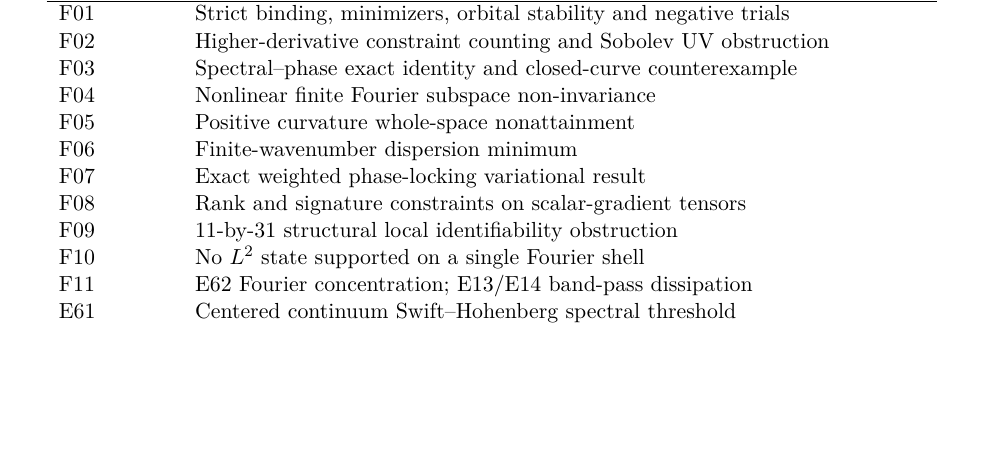
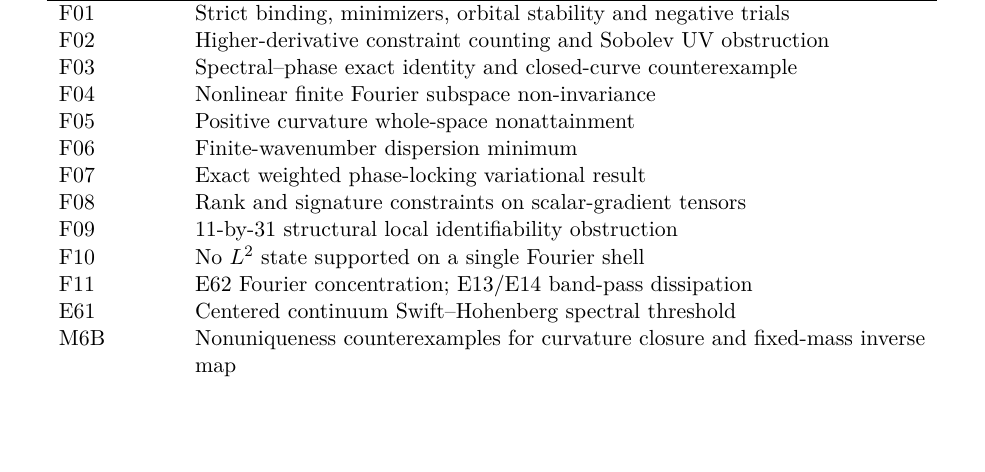
Before and after one commit to rickyjreyes/math, a LaTeX paper (overview.tex): part of page 1 of 2, cut so that both start at the same text, the shorter picture padded with empty space. Compiled offline with pdfLaTeX.

Commit message:
Include M6B nonuniqueness in PDF overview

```diff
--- a/overview.tex
+++ b/overview.tex
@@ -41,6 +41,7 @@ F09&11-by-31 structural local identifiability obstruction\\
 F10&No $L^2$ state supported on a single Fourier shell\\
 F11&E62 Fourier concentration; E13/E14 band-pass dissipation\\
 E61&Centered continuum Swift--Hohenberg spectral threshold\\
+M6B&Nonuniqueness counterexamples for curvature closure and fixed-mass inverse map\\
 \end{longtable}
 \paragraph{Regularized curvature scope.}
 E26 treats the historical additive-denominator expression and assumes a
```
